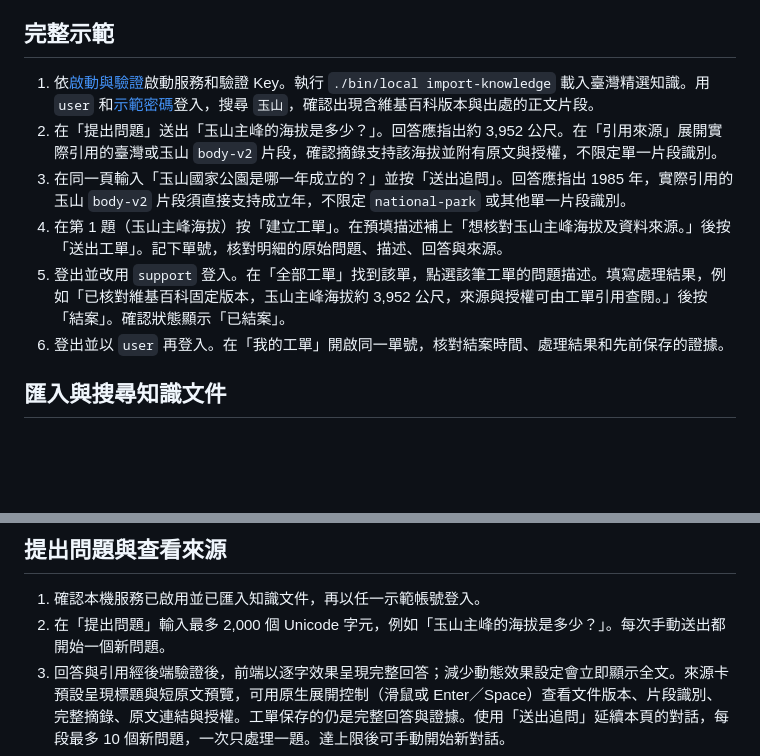
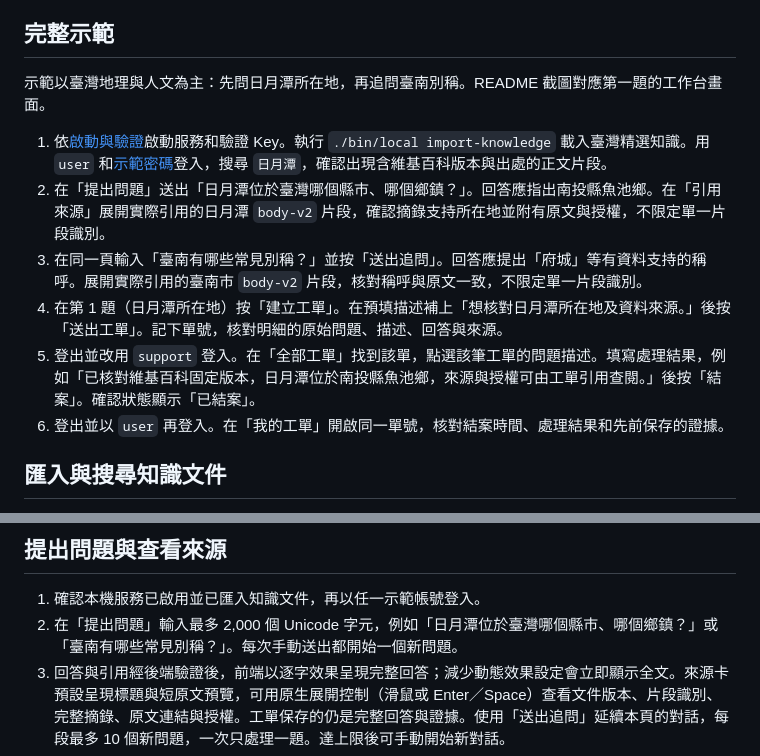
Before and after one commit to a9088391/ai-support, a Markdown page: docs/guide.md, 2 parts joined by grey strips. GitHub-like rendering; blank space fills up the shorter version.

Commit message:
docs: 更新人文地理示範與工作台截圖

```diff
--- a/docs/guide.md
+++ b/docs/guide.md
@@ -50,11 +50,13 @@
 
 ## 完整示範
 
-1. 依[啟動與驗證](#啟動與驗證)啟動服務和驗證 Key。執行 `./bin/local import-knowledge` 載入臺灣精選知識。用 `user` 和[示範密碼](#示範登入)登入，搜尋 `玉山`，確認出現含維基百科版本與出處的正文片段。
-2. 在「提出問題」送出「玉山主峰的海拔是多少？」。回答應指出約 3,952 公尺。在「引用來源」展開實際引用的臺灣或玉山 `body-v2` 片段，確認摘錄支持該海拔並附有原文與授權，不限定單一片段識別。
-3. 在同一頁輸入「玉山國家公園是哪一年成立的？」並按「送出追問」。回答應指出 1985 年，實際引用的玉山 `body-v2` 片段須直接支持成立年，不限定 `national-park` 或其他單一片段識別。
-4. 在第 1 題（玉山主峰海拔）按「建立工單」。在預填描述補上「想核對玉山主峰海拔及資料來源。」後按「送出工單」。記下單號，核對明細的原始問題、描述、回答與來源。
-5. 登出並改用 `support` 登入。在「全部工單」找到該單，點選該筆工單的問題描述。填寫處理結果，例如「已核對維基百科固定版本，玉山主峰海拔約 3,952 公尺，來源與授權可由工單引用查閱。」後按「結案」。確認狀態顯示「已結案」。
+示範以臺灣地理與人文為主：先問日月潭所在地，再追問臺南別稱。README 截圖對應第一題的工作台畫面。
+
+1. 依[啟動與驗證](#啟動與驗證)啟動服務和驗證 Key。執行 `./bin/local import-knowledge` 載入臺灣精選知識。用 `user` 和[示範密碼](#示範登入)登入，搜尋 `日月潭`，確認出現含維基百科版本與出處的正文片段。
+2. 在「提出問題」送出「日月潭位於臺灣哪個縣市、哪個鄉鎮？」。回答應指出南投縣魚池鄉。在「引用來源」展開實際引用的日月潭 `body-v2` 片段，確認摘錄支持所在地並附有原文與授權，不限定單一片段識別。
+3. 在同一頁輸入「臺南有哪些常見別稱？」並按「送出追問」。回答應提出「府城」等有資料支持的稱呼。展開實際引用的臺南市 `body-v2` 片段，核對稱呼與原文一致，不限定單一片段識別。
+4. 在第 1 題（日月潭所在地）按「建立工單」。在預填描述補上「想核對日月潭所在地及資料來源。」後按「送出工單」。記下單號，核對明細的原始問題、描述、回答與來源。
+5. 登出並改用 `support` 登入。在「全部工單」找到該單，點選該筆工單的問題描述。填寫處理結果，例如「已核對維基百科固定版本，日月潭位於南投縣魚池鄉，來源與授權可由工單引用查閱。」後按「結案」。確認狀態顯示「已結案」。
 6. 登出並以 `user` 再登入。在「我的工單」開啟同一單號，核對結案時間、處理結果和先前保存的證據。
 
 ## 匯入與搜尋知識文件
@@ -77,7 +79,7 @@
 ## 提出問題與查看來源
 
 1. 確認本機服務已啟用並已匯入知識文件，再以任一示範帳號登入。
-2. 在「提出問題」輸入最多 2,000 個 Unicode 字元，例如「玉山主峰的海拔是多少？」。每次手動送出都開始一個新問題。
+2. 在「提出問題」輸入最多 2,000 個 Unicode 字元，例如「日月潭位於臺灣哪個縣市、哪個鄉鎮？」或「臺南有哪些常見別稱？」。每次手動送出都開始一個新問題。
 3. 回答與引用經後端驗證後，前端以逐字效果呈現完整回答；減少動態效果設定會立即顯示全文。來源卡預設呈現標題與短原文預覽，可用原生展開控制（滑鼠或 Enter／Space）查看文件版本、片段識別、完整摘錄、原文連結與授權。工單保存的仍是完整回答與證據。使用「送出追問」延續本頁的對話，每段最多 10 個新問題，一次只處理一題。達上限後可手動開始新對話。
 4. 若本次搜尋沒有足夠依據，工作台顯示「知識資料不足」與已取得的搜尋依據，也可手動建立工單請客服協助。輸出驗證失敗、模型額度或速率上限、逾時及服務暫時無法使用會各自顯示明確標題；工單快照保留相同的狀態區分。可使用「重試這一題」，沿用原問題並建立新嘗試，不增加題數；每次實際模型請求照常記錄。問答等待期間仍可獨立搜尋知識或登出。
 
```
Also changed, not shown: README.md (+3 -3 lines), docs/images/support-workbench.jpg.
